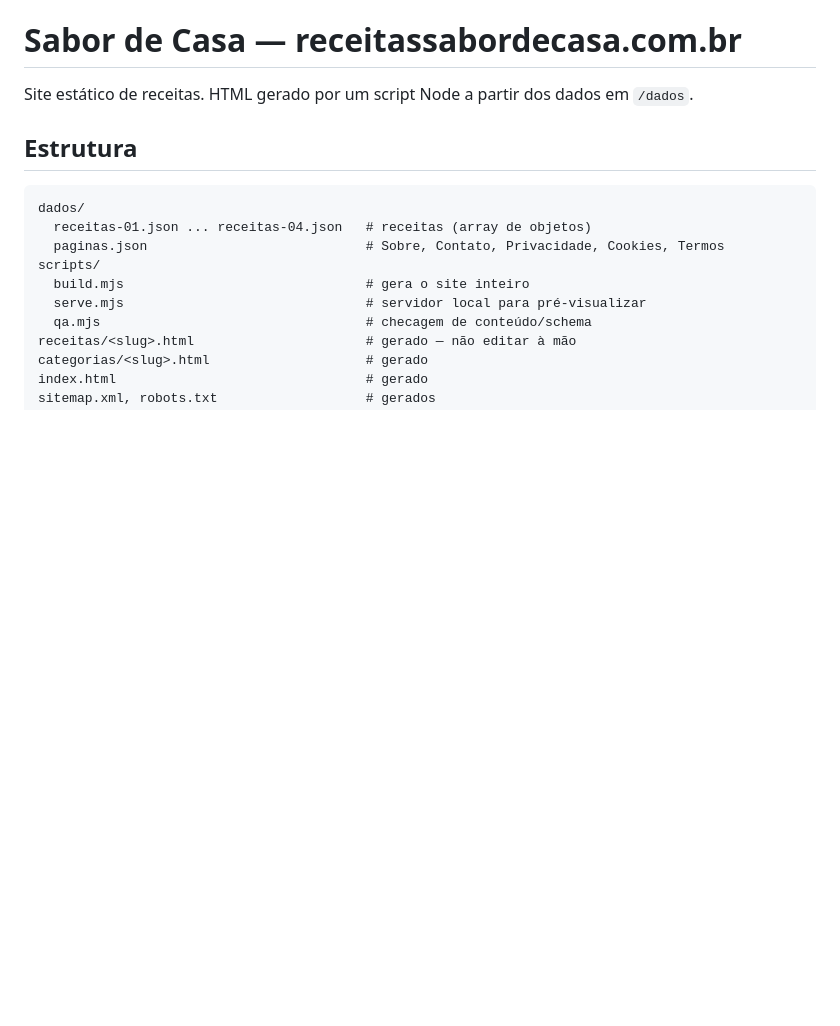
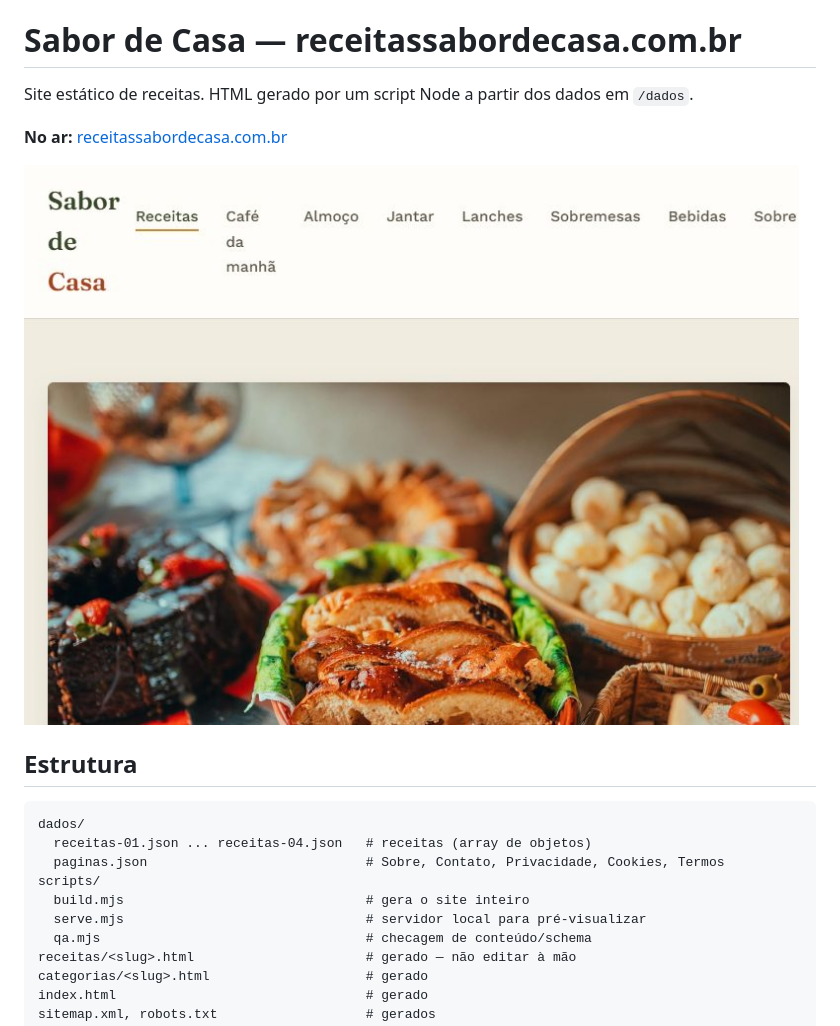
Before and after one commit to augusto10vellozo-coder/receitas-site, a Markdown page: README.md, the part around the change. Drawn GitHub-style; pictures changed too: docs/preview.jpg (added); blank space fills up the shorter version.

Commit message:
chore: adiciona licenca MIT, CI de QA e print da home

```diff
--- a/README.md
+++ b/README.md
@@ -1,6 +1,10 @@
 # Sabor de Casa — receitassabordecasa.com.br
 
 Site estático de receitas. HTML gerado por um script Node a partir dos dados em `/dados`.
+
+**No ar:** [receitassabordecasa.com.br](https://receitassabordecasa.com.br)
+
+[![Página inicial do Sabor de Casa](docs/preview.jpg)](https://receitassabordecasa.com.br)
 
 ## Estrutura
 
```
Also changed, not shown: 2 other files.
